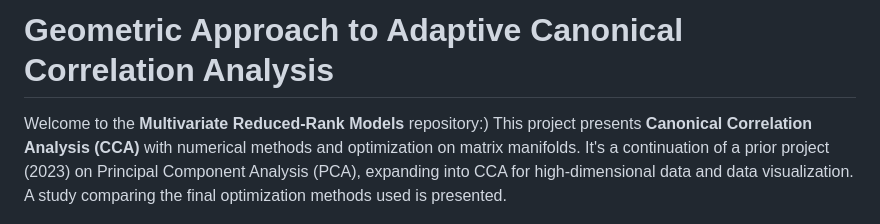
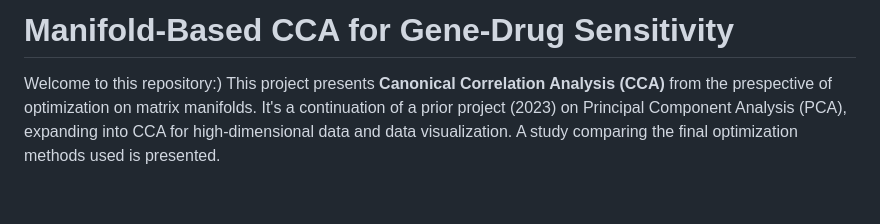
Before and after one commit to anacarsi/ss24_CCA_Reduced_Rank, a Markdown page: README.md, the part around one of its changes. GitHub-like rendering; blank space fills up the shorter version.

```diff
--- a/README.md
+++ b/README.md
@@ -1,4 +1,4 @@
-# **Geometric Approach to Adaptive Canonical Correlation Analysis**
-Welcome to the **Multivariate Reduced-Rank Models** repository:) This project presents **Canonical Correlation Analysis (CCA)** with numerical methods and optimization on matrix manifolds. It's a continuation of a prior project (2023) on Principal Component Analysis (PCA), expanding into CCA for high-dimensional data and data visualization. A study comparing the final optimization methods used is presented.
+# **Manifold-Based CCA for Gene-Drug Sensitivity**
+Welcome to this repository:) This project presents **Canonical Correlation Analysis (CCA)** from the prespective of optimization on matrix manifolds. It's a continuation of a prior project (2023) on Principal Component Analysis (PCA), expanding into CCA for high-dimensional data and data visualization. A study comparing the final optimization methods used is presented.
  <p align="center"><img src="images/results_retraction_comparison.png" alt="Retraction comparison for GSE48213 Dataset" />
 </p>
```
Also changed, not shown: other parts of README.md (+21 -19 lines).
